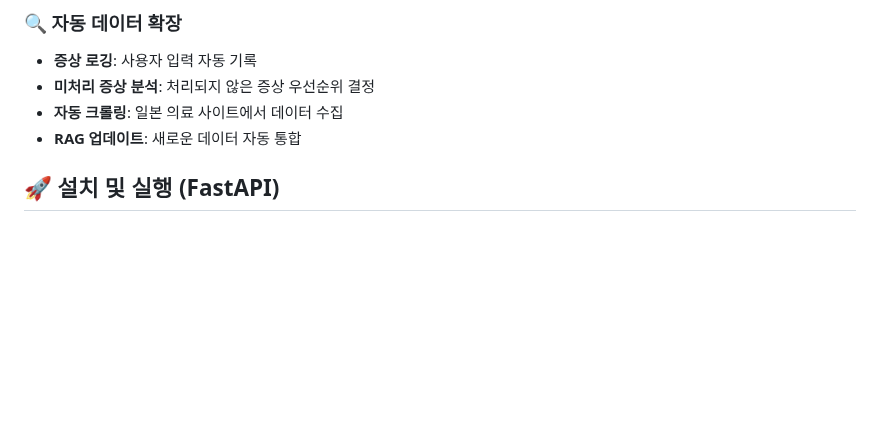
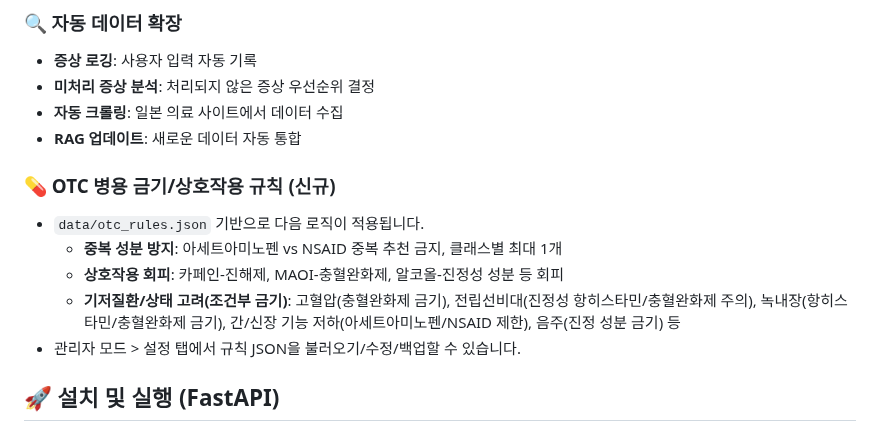
Before and after one commit to PARKYUNSU/hos, a Markdown page: README.md, the part around the change. GitHub-like rendering; blank space fills up the shorter version.

Commit message:
docs(OTC): 병용 금기/상호작용/조건부 금기 로직 및 관리자 규칙 편집 안내 추가

```diff
--- a/README.md
+++ b/README.md
@@ -24,6 +24,13 @@
 - **미처리 증상 분석**: 처리되지 않은 증상 우선순위 결정
 - **자동 크롤링**: 일본 의료 사이트에서 데이터 수집
 - **RAG 업데이트**: 새로운 데이터 자동 통합
+
+### 💊 OTC 병용 금기/상호작용 규칙 (신규)
+- `data/otc_rules.json` 기반으로 다음 로직이 적용됩니다.
+  - **중복 성분 방지**: 아세트아미노펜 vs NSAID 중복 추천 금지, 클래스별 최대 1개
+  - **상호작용 회피**: 카페인-진해제, MAOI-충혈완화제, 알코올-진정성 성분 등 회피
+  - **기저질환/상태 고려(조건부 금기)**: 고혈압(충혈완화제 금기), 전립선비대(진정성 항히스타민/충혈완화제 주의), 녹내장(항히스타민/충혈완화제 금기), 간/신장 기능 저하(아세트아미노펜/NSAID 제한), 음주(진정 성분 금기) 등
+- 관리자 모드 > 설정 탭에서 규칙 JSON을 불러오기/수정/백업할 수 있습니다.
 
 ## 🚀 설치 및 실행 (FastAPI)
 
```
Also changed, not shown: README_FASTAPI.md (+8 -0 lines).
